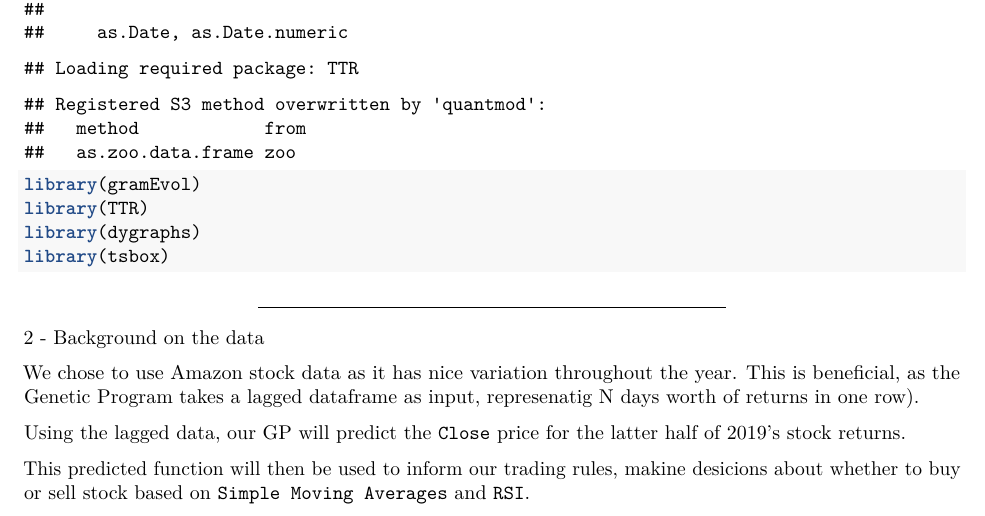
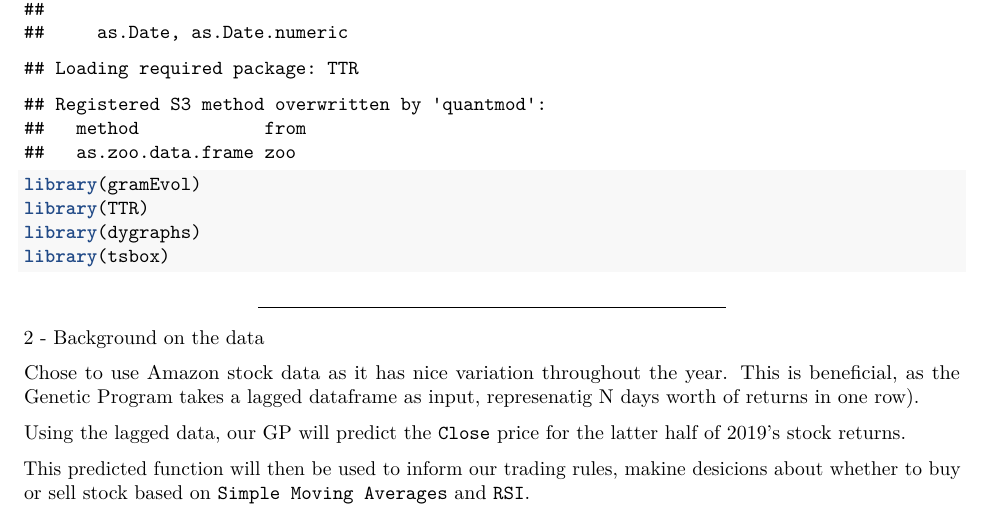
Before and after one commit to alaaobeid/Automatically-formulating-trading-rules-in-R, an R Markdown document (FAK_finance (3).Rmd): part of page 1 of 9, cut so that both start at the same text. Rendered offline with R 4.5, knitr and Pandoc, then LaTeX, with nearby package versions; some code elsewhere in the file could not run offline.

Commit message:
Update FAK_finance (3).Rmd

```diff
--- a/FAK_finance (3).Rmd
+++ b/FAK_finance (3).Rmd
@@ -40,7 +40,7 @@ library(tsbox)
 
 <h3><ins>2 - Background on the data</ins></h3><br>
 
-We chose to use Amazon stock data as it has nice variation throughout the year. This is beneficial, as the Genetic Program takes a lagged dataframe as input, represenatig N days worth of returns in one row).
+Chose to use Amazon stock data as it has nice variation throughout the year. This is beneficial, as the Genetic Program takes a lagged dataframe as input, represenatig N days worth of returns in one row).
 
 Using the lagged data, our GP will predict the `Close` price for the latter half of 2019's stock returns.
 
```
